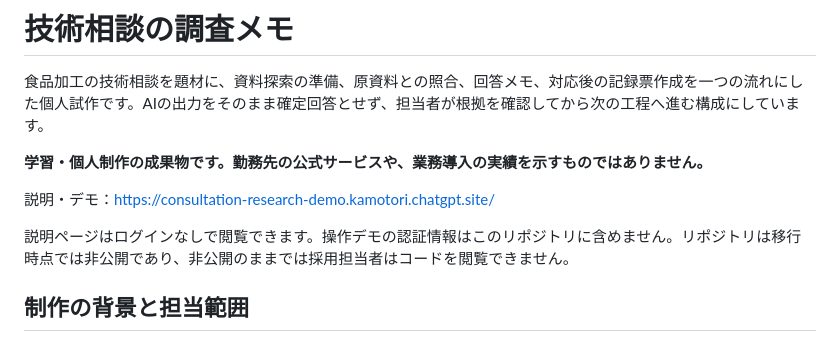
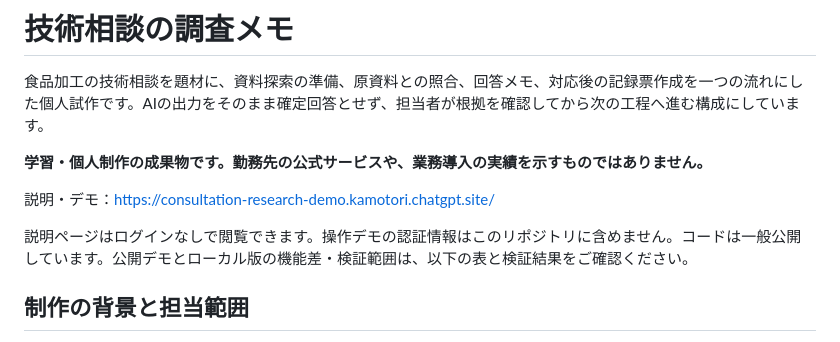
Before and after one commit to kamotori11626/technical-consultation-notes, a Markdown page: README.md, the part around the change. Rendered like a GitHub page.

Commit message:
Clarify public code availability for recruiting review

```diff
--- a/README.md
+++ b/README.md
@@ -6,7 +6,7 @@
 
 説明・デモ：<https://consultation-research-demo.kamotori.chatgpt.site/>
 
-説明ページはログインなしで閲覧できます。操作デモの認証情報はこのリポジトリに含めません。リポジトリは移行時点では非公開であり、非公開のままでは採用担当者はコードを閲覧できません。
+説明ページはログインなしで閲覧できます。操作デモの認証情報はこのリポジトリに含めません。コードは一般公開しています。公開デモとローカル版の機能差・検証範囲は、以下の表と検証結果をご確認ください。
 
 ## 制作の背景と担当範囲
 
```
